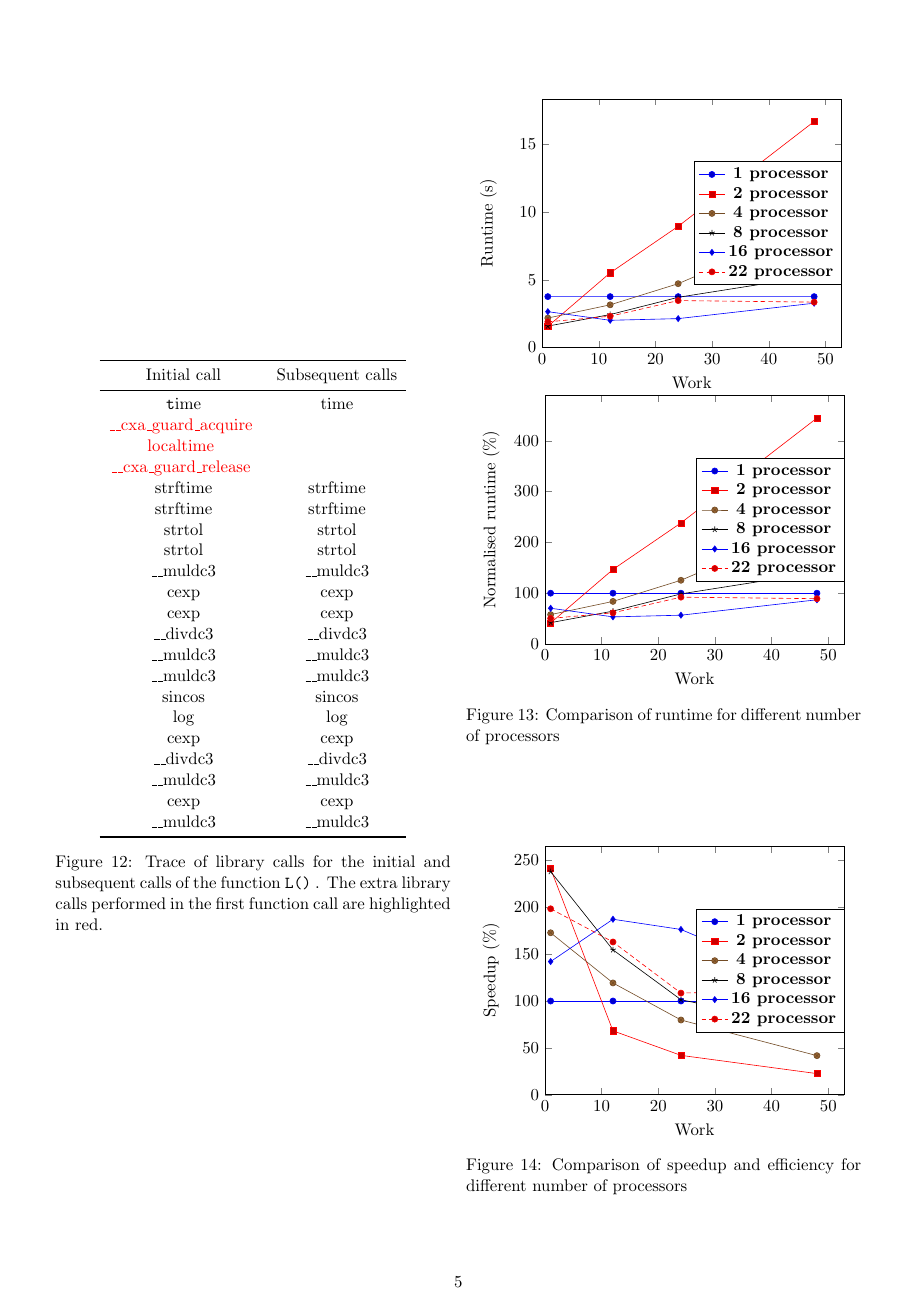
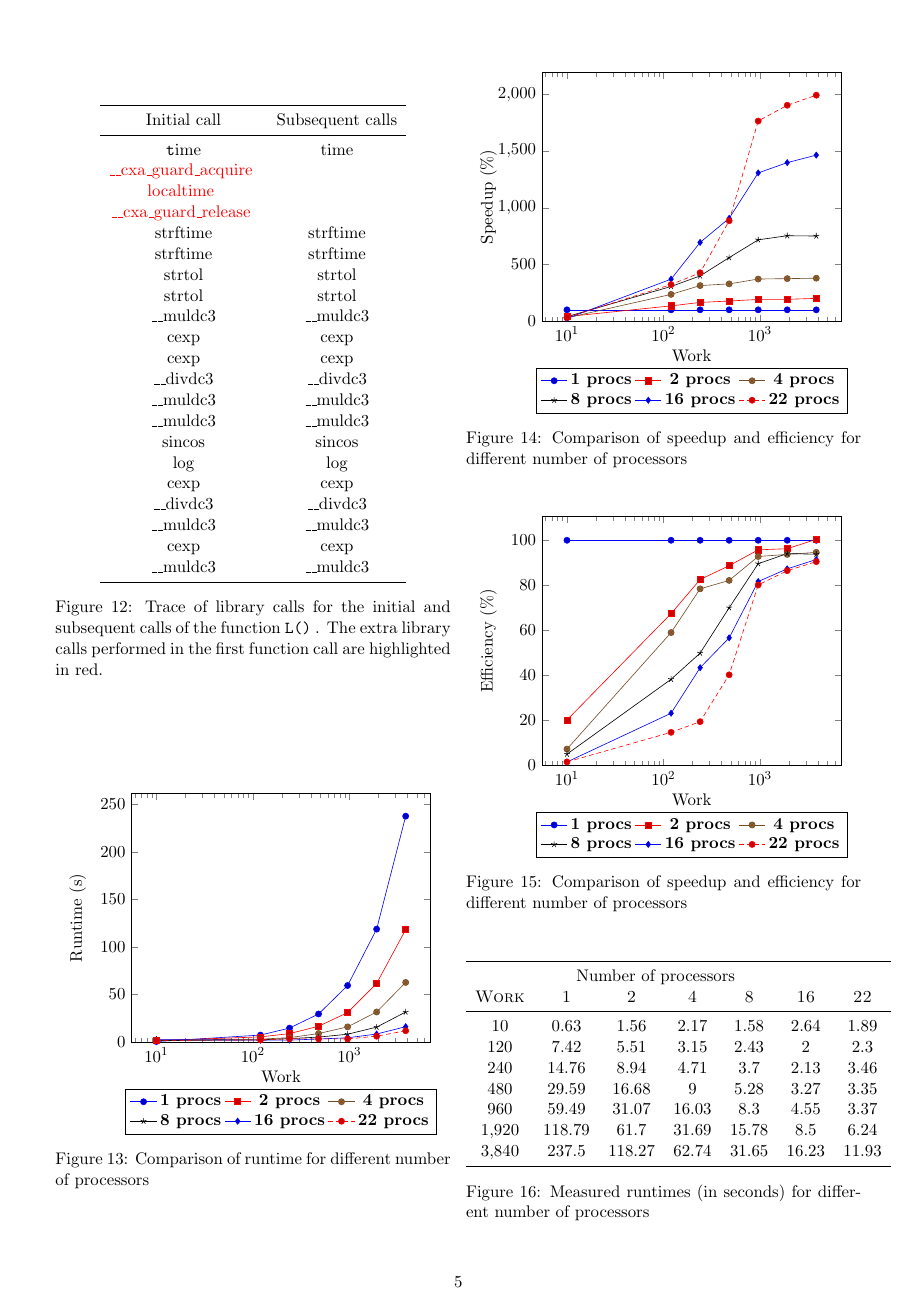
Before and after one commit to xdanx/par-algo, a LaTeX paper (report.tex, which reads plot-graphs.tex, timings.csv): page 5 of 6 before the commit and page 5 of 5 after it. Compiled offline with pdfLaTeX.

Commit message:
Proper data and nicer graphs

```diff
--- a/plot-graphs.tex
+++ b/plot-graphs.tex
@@ -1,3 +12,16 @@
+                {xticklabel cs:0.5}%
+                {current axis xlabel.south}%
+                )%
+            },
+            anchor=north
+        }
+    }
+}
+\makeatother
+
+
+
+
 % Initialise
 \newcommand{\xlabel}{\@empty}
 \newcommand{\ylabel}{\@empty}
@@ -15,10 +39,12 @@
 	\begin{axis}[
 	xmin = 0,
 	ymin = 0,
+	xmode=log,
 	xlabel = \xlabel,
 	ylabel = \ylabel,
 	% legend
-	legend style={at={(1,0.5)},anchor=east}
+	legend pos=outer south,
+	legend columns=3,
 	]
 
 
@@ -39,7 +65,7 @@
 		#3
 		] {timings.csv};
 
-		\addlegendentry{\textbf{##2 processor}} ;
+		\addlegendentry{\textbf{##2 procs}} ;
 	}
 
 	% Lines to plot
@@ -63,7 +89,7 @@
 \begin{figure}[h]
     \centering
 \createplot{Work}{Runtime (s)}{y = \numprocs-proc}
-\createplot{Work}{Normalised runtime (\%)}{y expr= 100 * \thisrow{\numprocs-proc} / \thisrow{1-proc}}
+%\createplot{Work}{Normalised runtime (\%)}{y expr= 100 * \thisrow{\numprocs-proc} / \thisrow{1-proc}}
     \caption{Comparison of runtime for different number of processors}
     \label{fig:plot-runtime}
 \end{figure}
@@ -110,6 +136,6 @@
 		every last row/.style={after row=\bottomrule}
 	]{timings.csv}
 
-    \caption{Measured runtimes for different number of processors}
+    \caption{Measured runtimes (in seconds) for different number of processors}
     \label{fig:table-runtime}
 \end{figure}
--- a/timings.csv
+++ b/timings.csv
@@ -6,0 +5 @@ work	1-proc	XXXXPAR1-proc	2-proc	4-proc	8-proc	16-proc	22-proc
+240.000000	14.76	8.93833333333333	4.705	3.7	2.12666666666667	3.45833333333333
```
Also changed, not shown: plot-graphs.tex (11 more changed lines), timings.csv (12 more changed lines).
